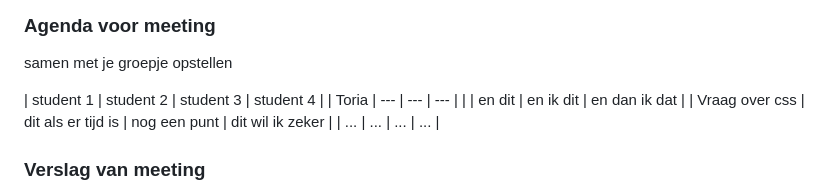
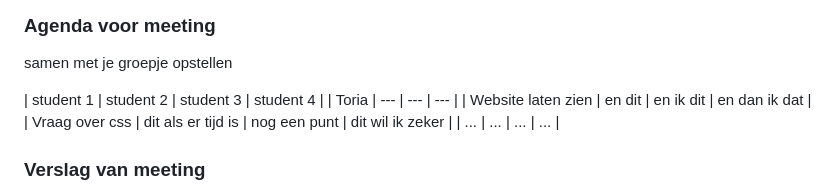
Before and after one commit to ToriaKr07/blokweb, a Markdown page: README.md, the part around the change. Drawn GitHub-style; folded sections open.

```diff
--- a/README.md
+++ b/README.md
@@ -96,7 +96,7 @@ Nb. Door *open* toe te voegen aan een *details* element kun je deze standaard op
 
   | student 1      | student 2          | student 3    | student 4        |
   | Toria          | ---                | ---          | ---              |
-  |                | en dit             | en ik dit    | en dan ik dat    |
+  | Website laten zien | en dit             | en ik dit    | en dan ik dat    |
   | Vraag over css | dit als er tijd is | nog een punt | dit wil ik zeker |
   | ...            | ...                | ...          | ...              |
 
```
